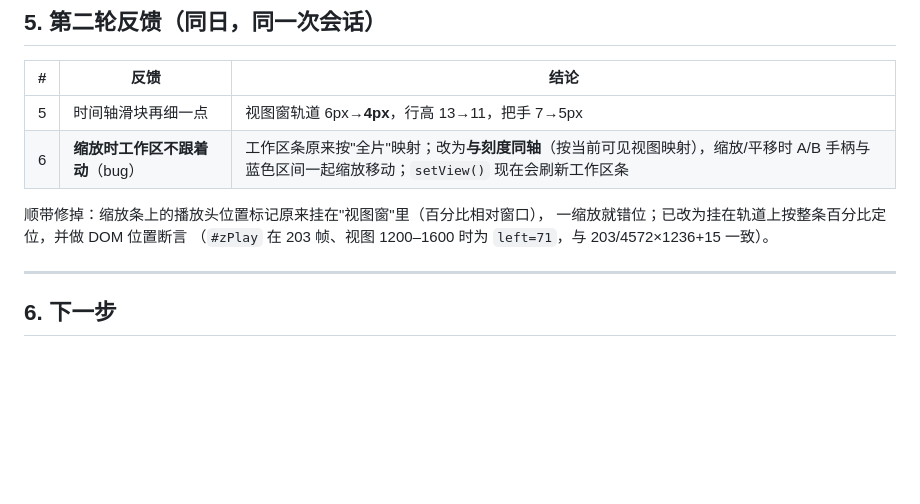
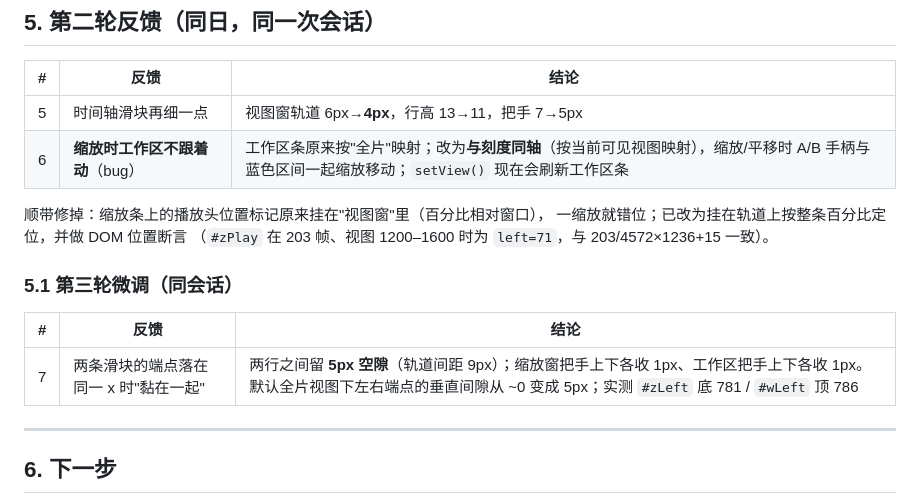
Before and after one commit to HappinessJo/lapian-player, a Markdown page: docs/ui-v2-feedback-2026-10-25.md, the part around the change. GitHub-like rendering; blank space fills up the shorter version.

Commit message:
docs: record UI v2 feedback round 3
两条滑块端点重合时粘连：两行间留 5px 空隙（轨道间距 9px），把手上下各收 1px；实测 zLeft 底 781 / wLeft 顶 786。

```diff
--- a/docs/ui-v2-feedback-2026-10-25.md
+++ b/docs/ui-v2-feedback-2026-10-25.md
@@ -75,6 +75,12 @@
 一缩放就错位；已改为挂在轨道上按整条百分比定位，并做 DOM 位置断言
 （`#zPlay` 在 203 帧、视图 1200–1600 时为 `left=71`，与 203/4572×1236+15 一致）。
 
+### 5.1 第三轮微调（同会话）
+
+| # | 反馈 | 结论 |
+|---|---|---|
+| 7 | 两条滑块的端点落在同一 x 时"黏在一起" | 两行之间留 **5px 空隙**（轨道间距 9px）；缩放窗把手上下各收 1px、工作区把手上下各收 1px。默认全片视图下左右端点的垂直间隙从 ~0 变成 5px；实测 `#zLeft` 底 781 / `#wLeft` 顶 786 |
+
 ---
 
 ## 6. 下一步
```
